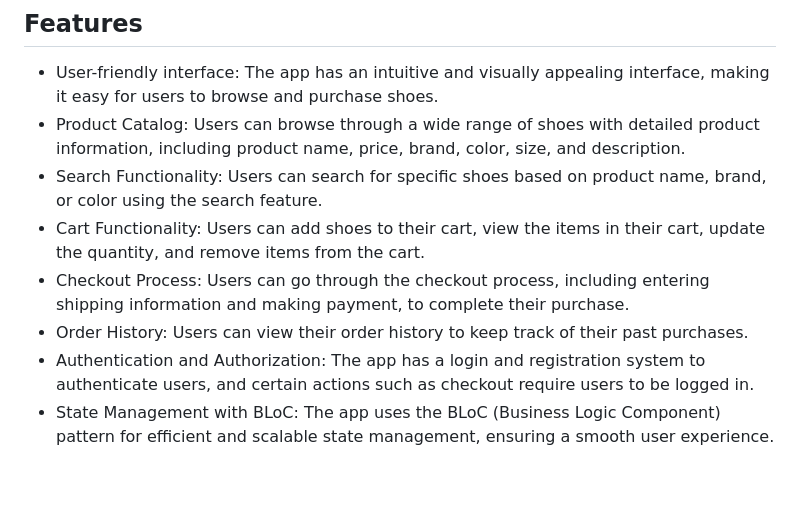
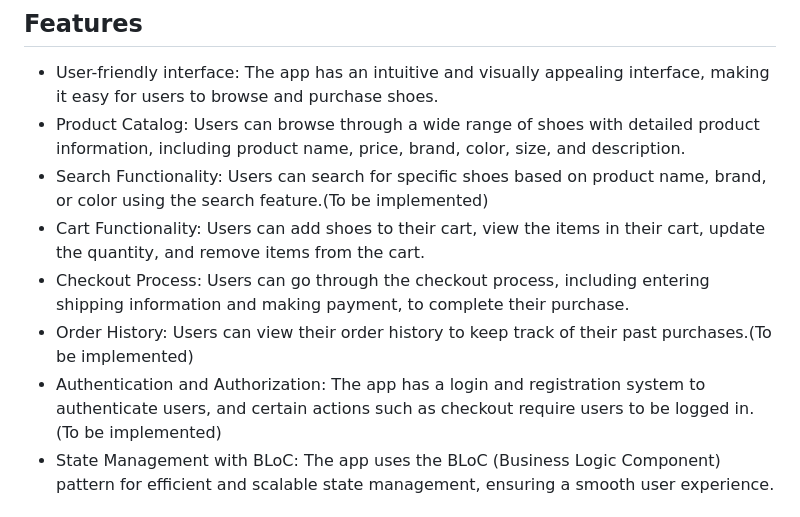
Before and after one commit to basnetmausam/flutter-ecommerce, a Markdown page: README.md, the part around the change. Drawn GitHub-style; blank space fills up the shorter version.

```diff
--- a/README.md
+++ b/README.md
@@ -6,11 +6,11 @@ ShoeMart is an e-commerce app built using Flutter and the BLoC state management
 
 - User-friendly interface: The app has an intuitive and visually appealing interface, making it easy for users to browse and purchase shoes.
 - Product Catalog: Users can browse through a wide range of shoes with detailed product information, including product name, price, brand, color, size, and description.
-- Search Functionality: Users can search for specific shoes based on product name, brand, or color using the search feature.
+- Search Functionality: Users can search for specific shoes based on product name, brand, or color using the search feature.(To be implemented)
 - Cart Functionality: Users can add shoes to their cart, view the items in their cart, update the quantity, and remove items from the cart.
 - Checkout Process: Users can go through the checkout process, including entering shipping information and making payment, to complete their purchase.
-- Order History: Users can view their order history to keep track of their past purchases.
-- Authentication and Authorization: The app has a login and registration system to authenticate users, and certain actions such as checkout require users to be logged in.
+- Order History: Users can view their order history to keep track of their past purchases.(To be implemented)
+- Authentication and Authorization: The app has a login and registration system to authenticate users, and certain actions such as checkout require users to be logged in.(To be implemented)
 - State Management with BLoC: The app uses the BLoC (Business Logic Component) pattern for efficient and scalable state management, ensuring a smooth user experience.
 
 ## Screenshots
```
